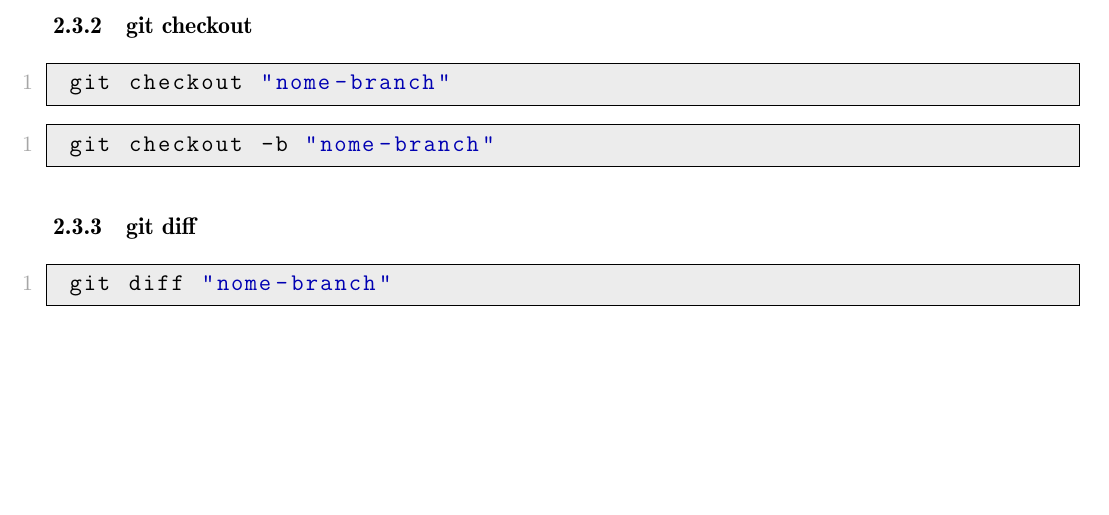
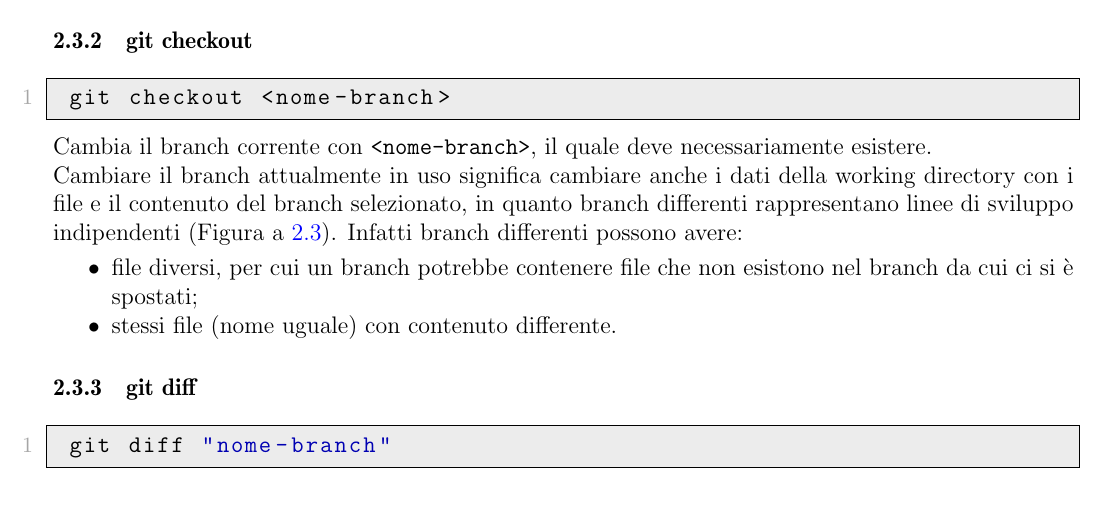
Before and after one commit to savaava/ShellCommands, a LaTeX document (ShellCommands.tex, which reads git-commands.tex): part of page 9 of 10, cut so that both start at the same text, the shorter picture padded with empty space. Compiled offline with pdfLaTeX.

Commit message:
update progetto con git checkout

```diff
--- a/ShellCommands.tex
+++ b/ShellCommands.tex
@@ -15,6 +15,7 @@
 \usepackage{tikz}
 \usepackage{aeguill}
 \usepackage{adjustbox}
+\usepackage{caption}
 
 
 % ******************************** SETUP ********************************
--- a/git-commands.tex
+++ b/git-commands.tex
@@ -290,10 +291,13 @@
 \subsubsection{git checkout}
 \begin{lstlisting}[language=bash]
-	git checkout "nome-branch"
+	git checkout <nome-branch>
 \end{lstlisting}
-\begin{lstlisting}[language=bash]
-	git checkout -b "nome-branch"
-\end{lstlisting}
+Cambia il branch corrente con \texttt{<nome-branch>}, il quale deve necessariamente esistere.\\
+Cambiare il branch attualmente in uso significa cambiare anche i dati della working directory con i file e il contenuto del branch selezionato, in quanto branch differenti rappresentano linee di sviluppo indipendenti (Figura a \ref{fig:branches}). Infatti branch differenti possono avere:
+\begin{itemize}[noitemsep, topsep=3pt]
+	\item file diversi, per cui un branch potrebbe contenere file che non esistono nel branch da cui ci si è spostati;
+	\item stessi file (nome uguale) con contenuto differente.
+\end{itemize}
 
 \subsubsection{git diff}
 \begin{lstlisting}[language=bash]
```
Also changed, not shown: ShellCommands.pdf, git-commands.tex (19 more changed lines).
